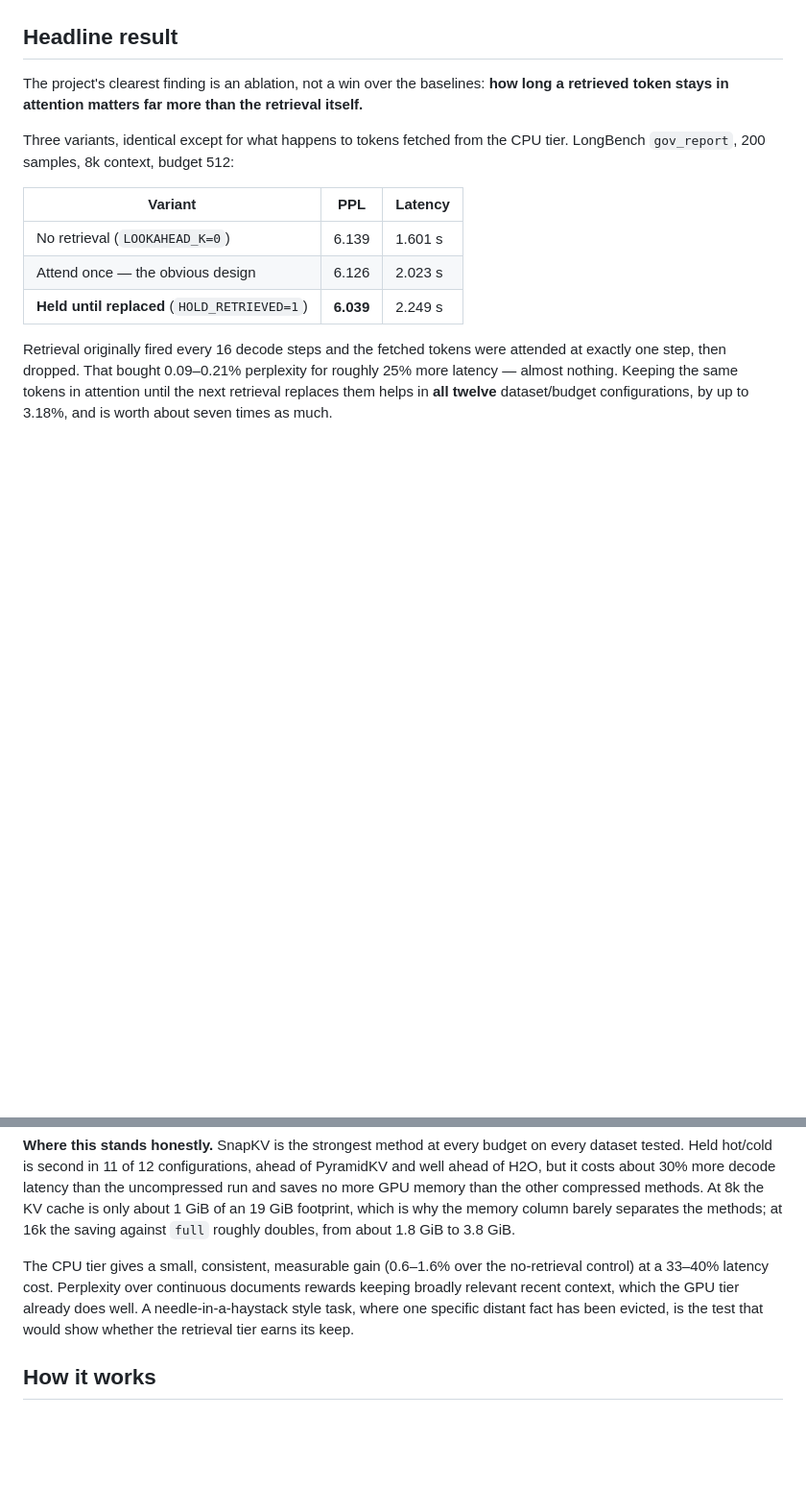
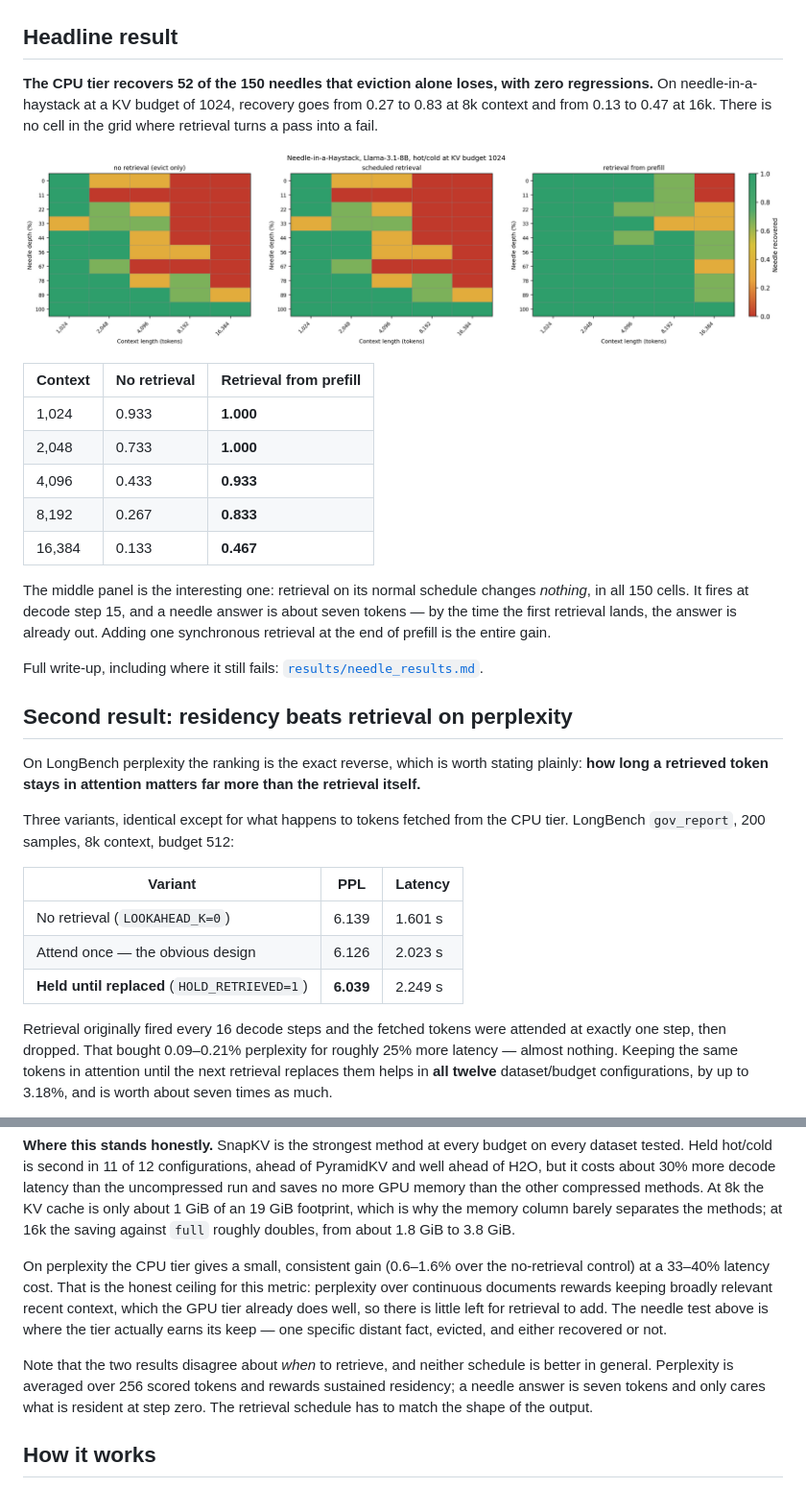
Before and after one commit to tarun931/hotcold-kv-cache, a Markdown page: README.md, 2 parts joined by grey strips. Shown at 96% size. GitHub-like rendering; pictures changed too: results/needle/needle_b1024_L16384.png (added); blank space fills up the shorter version.

```diff
--- a/README.md
+++ b/README.md
@@ -15,9 +15,34 @@ SnapKV, PyramidKV and H2O on LongBench with Llama-3.1-8B.
 
 ## Headline result
 
-The project's clearest finding is an ablation, not a win over the baselines:
-**how long a retrieved token stays in attention matters far more than the retrieval
-itself.**
+**The CPU tier recovers 52 of the 150 needles that eviction alone loses, with zero
+regressions.** On needle-in-a-haystack at a KV budget of 1024, recovery goes from
+0.27 to 0.83 at 8k context and from 0.13 to 0.47 at 16k. There is no cell in the
+grid where retrieval turns a pass into a fail.
+
+![Needle-in-a-Haystack grid](results/needle/needle_b1024_L16384.png)
+
+| Context | No retrieval | Retrieval from prefill |
+|---|---|---|
+| 1,024 | 0.933 | **1.000** |
+| 2,048 | 0.733 | **1.000** |
+| 4,096 | 0.433 | **0.933** |
+| 8,192 | 0.267 | **0.833** |
+| 16,384 | 0.133 | **0.467** |
+
+The middle panel is the interesting one: retrieval on its normal schedule changes
+*nothing*, in all 150 cells. It fires at decode step 15, and a needle answer is
+about seven tokens — by the time the first retrieval lands, the answer is already
+out. Adding one synchronous retrieval at the end of prefill is the entire gain.
+
+Full write-up, including where it still fails:
+[`results/needle_results.md`](results/needle_results.md).
+
+## Second result: residency beats retrieval on perplexity
+
+On LongBench perplexity the ranking is the exact reverse, which is worth stating
+plainly: **how long a retrieved token stays in attention matters far more than the
+retrieval itself.**
 
 Three variants, identical except for what happens to tokens fetched from the CPU
 tier. LongBench `gov_report`, 200 samples, 8k context, budget 512:
@@ -77,11 +102,17 @@ uncompressed run and saves no more GPU memory than the other compressed methods.
 column barely separates the methods; at 16k the saving against `full` roughly doubles,
 from about 1.8 GiB to 3.8 GiB.
 
-The CPU tier gives a small, consistent, measurable gain (0.6–1.6% over the
-no-retrieval control) at a 33–40% latency cost. Perplexity over continuous documents
-rewards keeping broadly relevant recent context, which the GPU tier already does well.
-A needle-in-a-haystack style task, where one specific distant fact has been evicted,
-is the test that would show whether the retrieval tier earns its keep.
+On perplexity the CPU tier gives a small, consistent gain (0.6–1.6% over the
+no-retrieval control) at a 33–40% latency cost. That is the honest ceiling for this
+metric: perplexity over continuous documents rewards keeping broadly relevant recent
+context, which the GPU tier already does well, so there is little left for retrieval
+to add. The needle test above is where the tier actually earns its keep — one
+specific distant fact, evicted, and either recovered or not.
+
+Note that the two results disagree about *when* to retrieve, and neither schedule
+is better in general. Perplexity is averaged over 256 scored tokens and rewards
+sustained residency; a needle answer is seven tokens and only cares what is resident
+at step zero. The retrieval schedule has to match the shape of the output.
 
 ## How it works
 
```
Also changed, not shown: other parts of README.md (+18 -1 lines), results/needle_results.md (added, +121 -0 lines), 5 other files.
